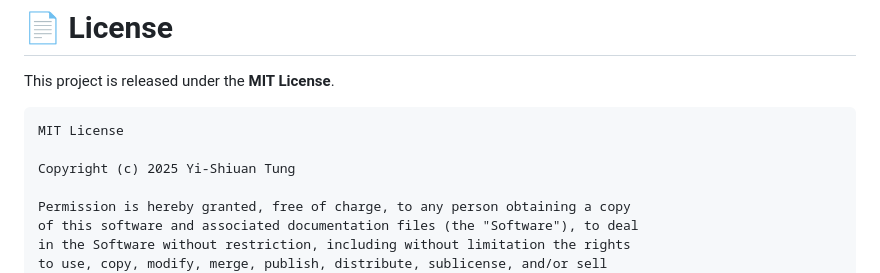
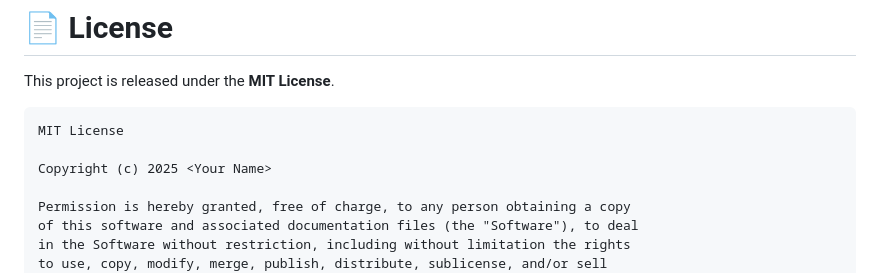
Before and after one commit to cairo-robotics/tabletop_workspace_opt, a Markdown page: README.md, the part around the change. Drawn GitHub-style.

Commit message:
remove name

````diff
--- a/README.md
+++ b/README.md
@@ -244,7 +244,7 @@ This project is released under the **MIT License**.
 ```
 MIT License
 
-Copyright (c) 2025 Yi-Shiuan Tung
+Copyright (c) 2025 <Your Name>
 
 Permission is hereby granted, free of charge, to any person obtaining a copy
 of this software and associated documentation files (the "Software"), to deal
````
